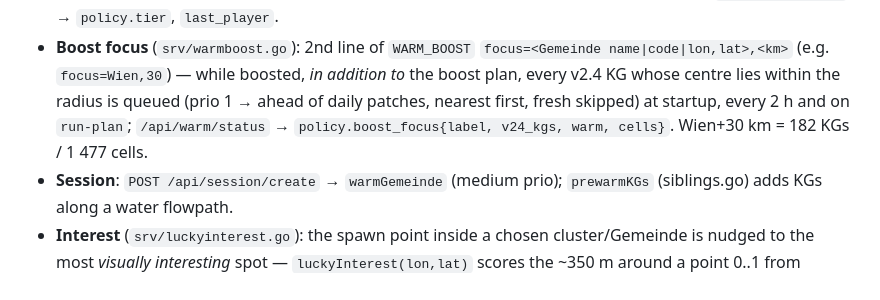
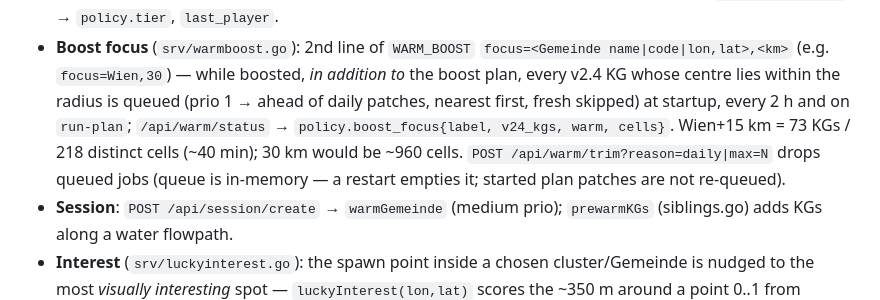
Before and after one commit to raffopenssh/siedler--sterreich, a Markdown page: AGENTS.md, the part around the change. Rendered like a GitHub page.

Commit message:
AGENTS.md: boost focus 15 km, warm trim
Co-authored-by: Shelley <shelley@exe.dev>

```diff
--- a/AGENTS.md
+++ b/AGENTS.md
@@ -165,7 +165,7 @@ Single worker, ~0.8 s between cells, yields to foreground, skips KGs fresh ≥ 2
 - **Boost focus** (`srv/warmboost.go`): 2nd line of `WARM_BOOST` `focus=<Gemeinde name|code|lon,lat>,<km>`
   (e.g. `focus=Wien,30`) — while boosted, *in addition to* the boost plan, every v2.4 KG whose centre lies within
   the radius is queued (prio 1 → ahead of daily patches, nearest first, fresh skipped) at startup, every 2 h and
-  on `run-plan`; `/api/warm/status` → `policy.boost_focus{label, v24_kgs, warm, cells}`. Wien+30 km = 182 KGs / 1 477 cells.
+  on `run-plan`; `/api/warm/status` → `policy.boost_focus{label, v24_kgs, warm, cells}`. Wien+15 km = 73 KGs / 218 distinct cells (~40 min); 30 km would be ~960 cells. `POST /api/warm/trim?reason=daily|max=N` drops queued jobs (queue is in-memory — a restart empties it; started plan patches are not re-queued).
 - **Session**: `POST /api/session/create` → `warmGemeinde` (medium prio);
   `prewarmKGs` (siblings.go) adds KGs along a water flowpath.
 - **Interest** (`srv/luckyinterest.go`): the spawn point inside a chosen cluster/Gemeinde is nudged to the most
```
